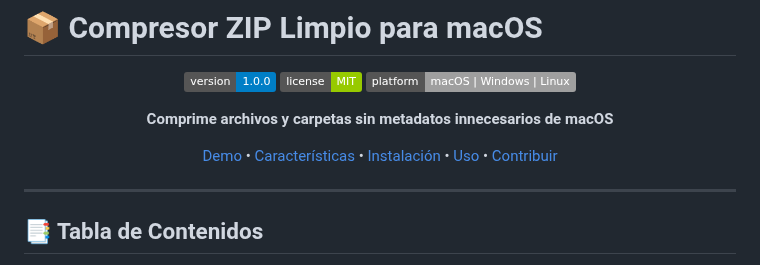
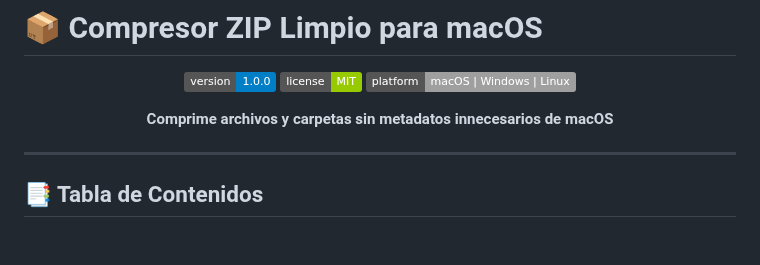
Before and after one commit to juanzambranog/Compresor_Zip, a Markdown page: README.md, the part around the change. GitHub-like rendering; badges without logos; blank space fills up the shorter version.

```diff
--- a/README.md
+++ b/README.md
@@ -8,7 +8,7 @@
 
 **Comprime archivos y carpetas sin metadatos innecesarios de macOS**
 
-[Demo](#-demo) • [Características](#-características) • [Instalación](#-instalación) • [Uso](#-uso) • [Contribuir](#-contribuir)
+
 
 </div>
 
```
